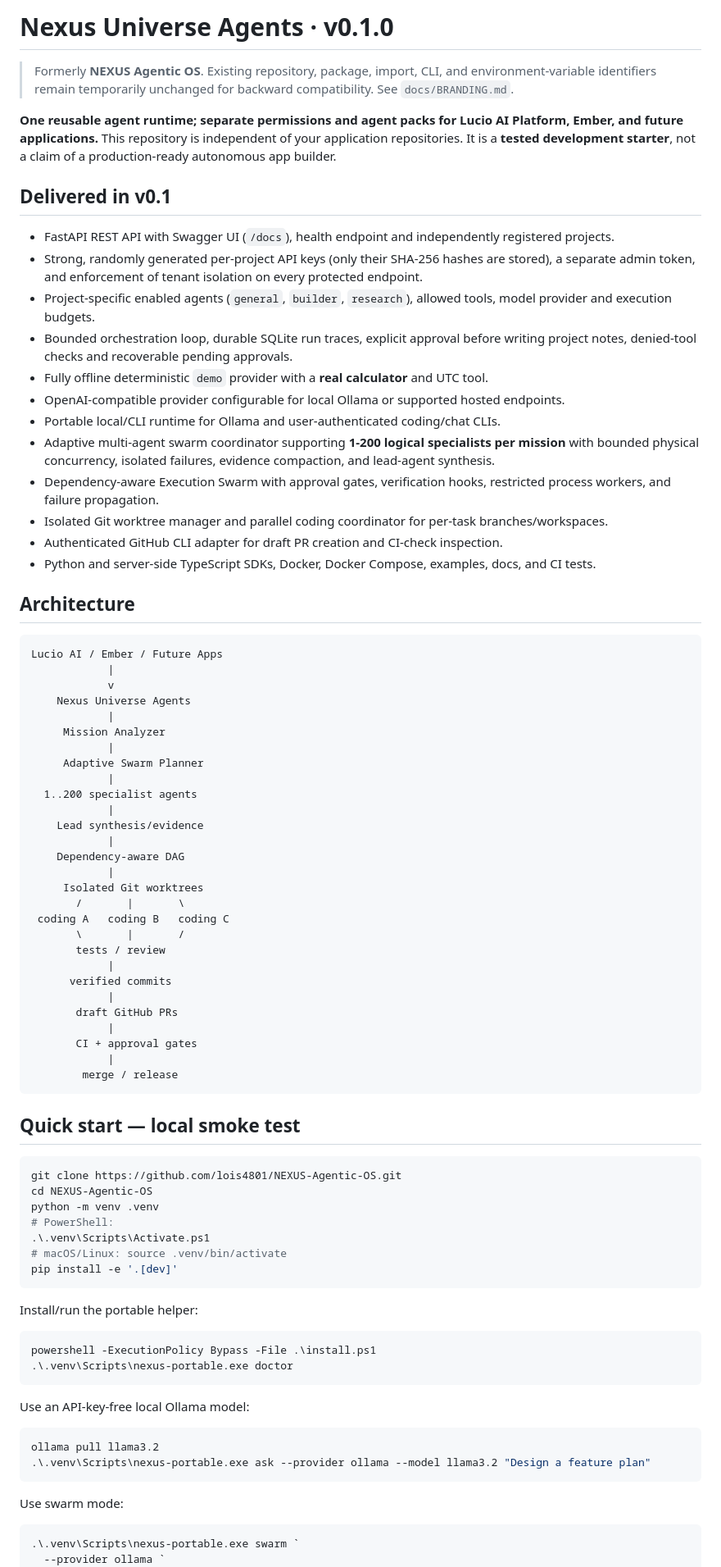
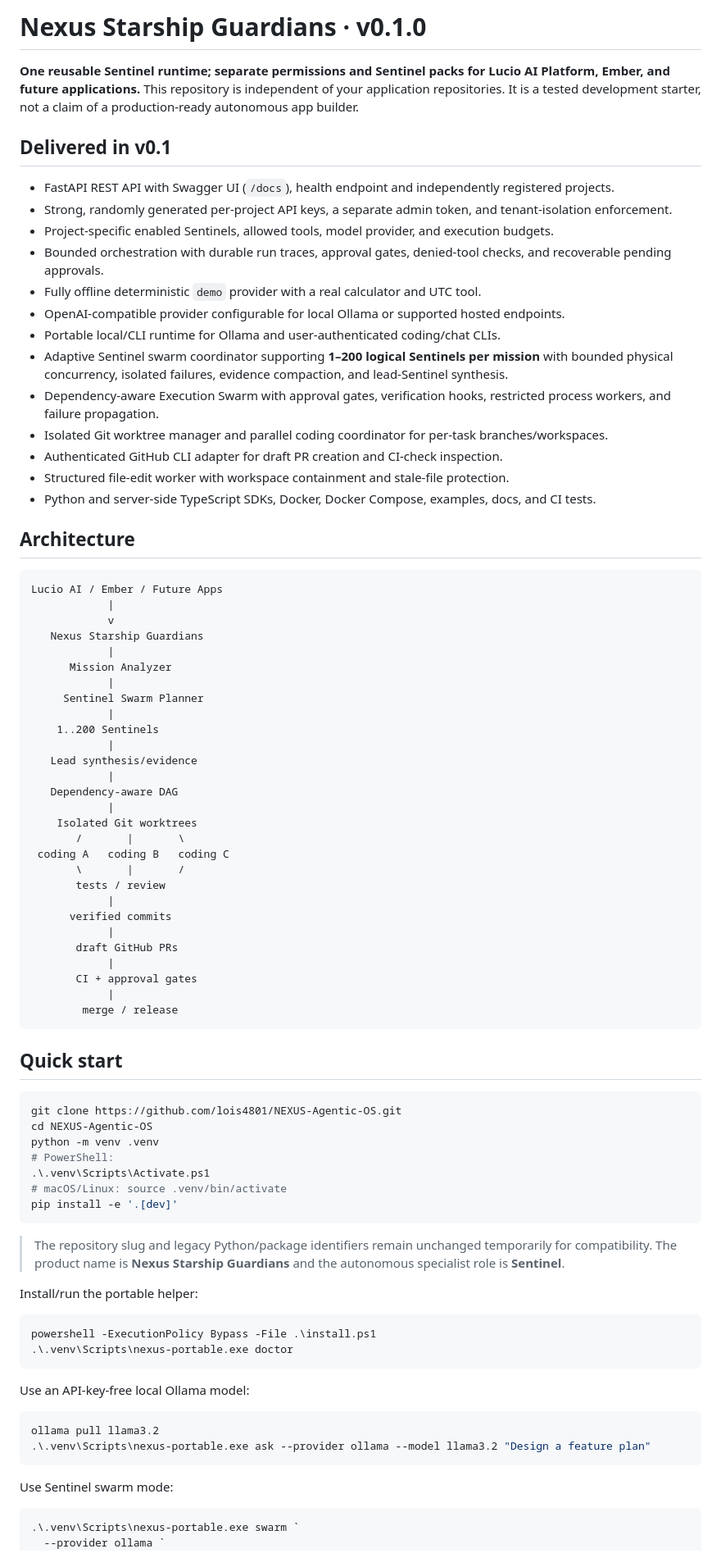
Before and after one commit to lois4801/NEXUS-Starship-Guardians, a Markdown page: README.md, the part around one of its changes. Shown at 82% size. Rendered like a GitHub page.

Commit message:
Rename product and agent terminology to Nexus Starship Guardians and Sentinels

````diff
--- a/README.md
+++ b/README.md
@@ -1,22 +1,21 @@
-# Nexus Universe Agents · v0.1.0
+# Nexus Starship Guardians · v0.1.0
 
-> Formerly **NEXUS Agentic OS**. Existing repository, package, import, CLI, and environment-variable identifiers remain temporarily unchanged for backward compatibility. See `docs/BRANDING.md`.
-
-**One reusable agent runtime; separate permissions and agent packs for Lucio AI Platform, Ember, and future applications.** This repository is independent of your application repositories. It is a **tested development starter**, not a claim of a production-ready autonomous app builder.
+**One reusable Sentinel runtime; separate permissions and Sentinel packs for Lucio AI Platform, Ember, and future applications.** This repository is independent of your application repositories. It is a tested development starter, not a claim of a production-ready autonomous app builder.
 
 ## Delivered in v0.1
 
 - FastAPI REST API with Swagger UI (`/docs`), health endpoint and independently registered projects.
-- Strong, randomly generated per-project API keys (only their SHA-256 hashes are stored), a separate admin token, and enforcement of tenant isolation on every protected endpoint.
-- Project-specific enabled agents (`general`, `builder`, `research`), allowed tools, model provider and execution budgets.
-- Bounded orchestration loop, durable SQLite run traces, explicit approval before writing project notes, denied-tool checks and recoverable pending approvals.
-- Fully offline deterministic `demo` provider with a **real calculator** and UTC tool.
+- Strong, randomly generated per-project API keys, a separate admin token, and tenant-isolation enforcement.
+- Project-specific enabled Sentinels, allowed tools, model provider, and execution budgets.
+- Bounded orchestration with durable run traces, approval gates, denied-tool checks, and recoverable pending approvals.
+- Fully offline deterministic `demo` provider with a real calculator and UTC tool.
 - OpenAI-compatible provider configurable for local Ollama or supported hosted endpoints.
 - Portable local/CLI runtime for Ollama and user-authenticated coding/chat CLIs.
-- Adaptive multi-agent swarm coordinator supporting **1-200 logical specialists per mission** with bounded physical concurrency, isolated failures, evidence compaction, and lead-agent synthesis.
+- Adaptive Sentinel swarm coordinator supporting **1–200 logical Sentinels per mission** with bounded physical concurrency, isolated failures, evidence compaction, and lead-Sentinel synthesis.
 - Dependency-aware Execution Swarm with approval gates, verification hooks, restricted process workers, and failure propagation.
 - Isolated Git worktree manager and parallel coding coordinator for per-task branches/workspaces.
 - Authenticated GitHub CLI adapter for draft PR creation and CI-check inspection.
+- Structured file-edit worker with workspace containment and stale-file protection.
 - Python and server-side TypeScript SDKs, Docker, Docker Compose, examples, docs, and CI tests.
 
 ## Architecture
@@ -25,19 +24,19 @@
 Lucio AI / Ember / Future Apps
             |
             v
-    Nexus Universe Agents
+   Nexus Starship Guardians
             |
-     Mission Analyzer
+      Mission Analyzer
             |
-     Adaptive Swarm Planner
+     Sentinel Swarm Planner
             |
-  1..200 specialist agents
+    1..200 Sentinels
             |
-    Lead synthesis/evidence
+   Lead synthesis/evidence
             |
-    Dependency-aware DAG
+   Dependency-aware DAG
             |
-     Isolated Git worktrees
+    Isolated Git worktrees
        /       |       \
  coding A   coding B   coding C
        \       |       /
@@ -52,7 +51,7 @@ Lucio AI / Ember / Future Apps
         merge / release
 ```
 
-## Quick start — local smoke test
+## Quick start
 
 ```bash
 git clone https://github.com/lois4801/NEXUS-Agentic-OS.git
@@ -63,6 +62,8 @@ python -m venv .venv
 # macOS/Linux: source .venv/bin/activate
 pip install -e '.[dev]'
 ```
+
+> The repository slug and legacy Python/package identifiers remain unchanged temporarily for compatibility. The product name is **Nexus Starship Guardians** and the autonomous specialist role is **Sentinel**.
 
 Install/run the portable helper:
 
@@ -78,7 +79,7 @@ ollama pull llama3.2
 .\.venv\Scripts\nexus-portable.exe ask --provider ollama --model llama3.2 "Design a feature plan"
 ```
 
-Use swarm mode:
+Use Sentinel swarm mode:
 
 ```powershell
 .\.venv\Scripts\nexus-portable.exe swarm `
````
Also changed, not shown: other parts of README.md (+9 -9 lines).
